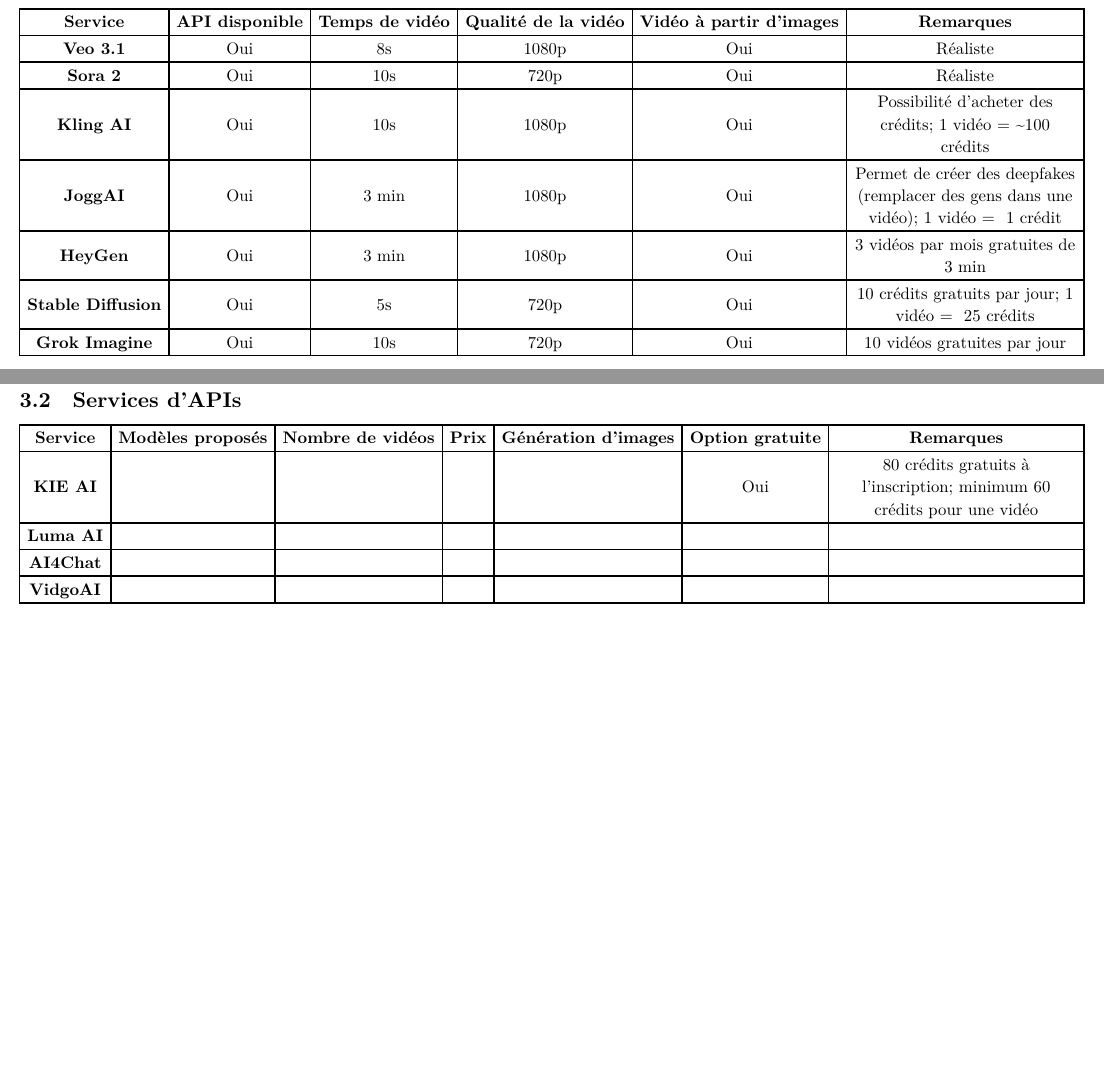
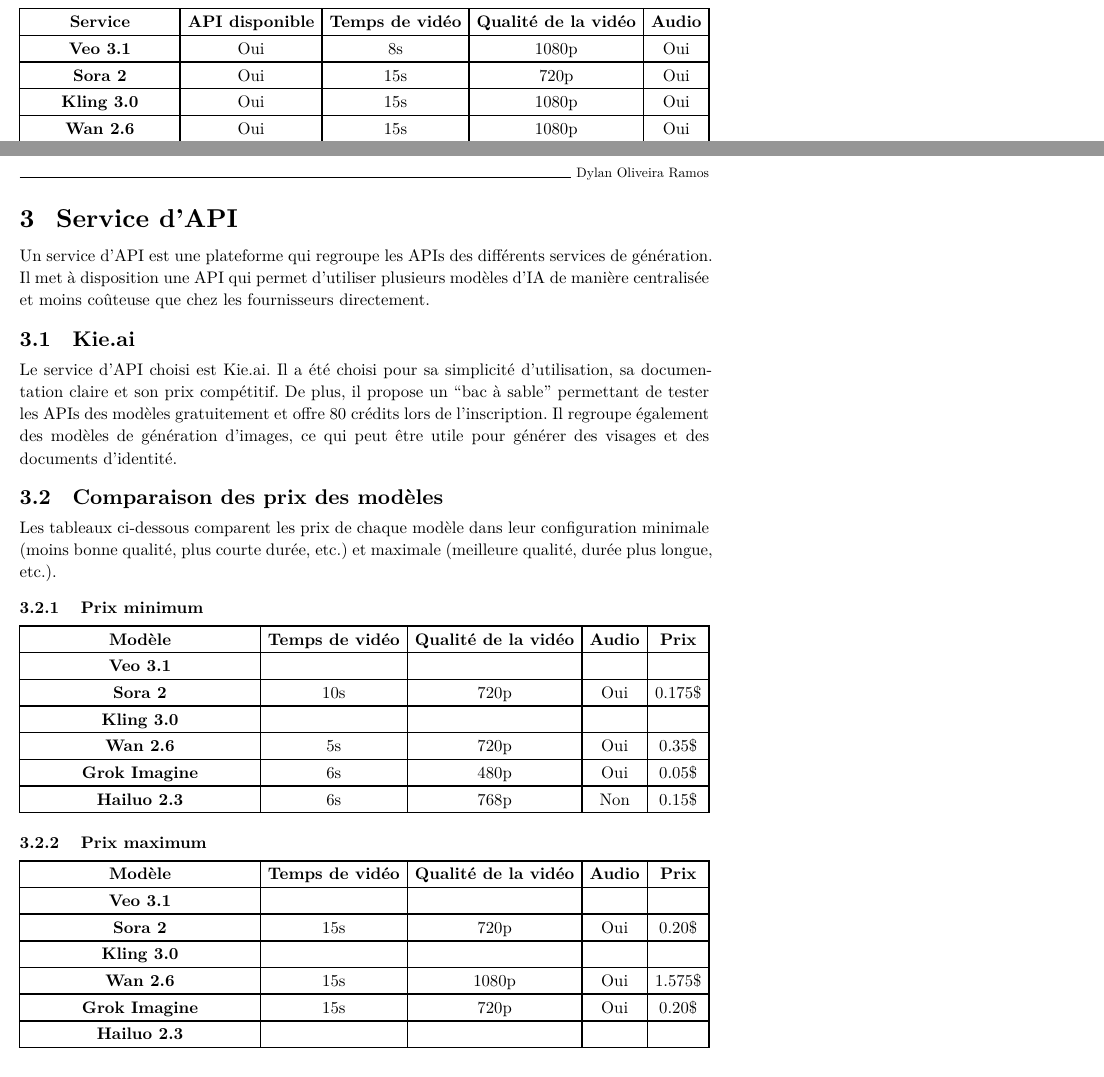
Before and after one commit to dylanramos/ai-facial-recognition-breaker, a Typst document (docs/rapports-de-recherche/services-de-generation/services-de-generation.typ): two parts of pages 3 and 4 of 5 before the commit and two parts of pages 2 and 3 of 3 after it, joined at a grey line, cut so that both start at the same text, the shorter picture padded with empty space. The pictures show the PDF file docs/rapports-de-recherche/services-de-generation/services-de-generation.pdf that the author committed with the source.

Commit message:
Update docs

```diff
--- a/docs/rapports-de-recherche/services-de-generation/services-de-generation.typ
+++ b/docs/rapports-de-recherche/services-de-generation/services-de-generation.typ
@@ -111,2 +113 @@
 
-= Critères de sélection
@@ -120,2 +132 @@
 
-== Services d'APIs
@@ -129 +135 @@
-#pagebreak()
+== Tableau comparatif
@@ -141,28 +139,26 @@
   align: horizon + center,
-  [*Service*],
-  [*API disponible*],
-  [*Temps de vidéo*],
-  [*Qualité de la vidéo*],
-  [*Vidéo à partir d'images*],
-  [*Remarques*],
+  [*Service*], [*API disponible*], [*Temps de vidéo*], [*Qualité de la vidéo*], [*Audio*],
 
-  [*Veo 3.1*], [Oui], [8s], [1080p], [Oui], [Réaliste],
-  [*Sora 2*], [Oui], [10s], [720p], [Oui], [Réaliste],
-  [*Kling AI*], [Oui], [10s], [1080p], [Oui], [Possibilité d'acheter des crédits; 1 vidéo = \~100 crédits],
-  [*JoggAI*],
-  [Oui],
-  [3 min],
-  [1080p],
-  [Oui],
-  [Permet de créer des deepfakes (remplacer des gens dans une vidéo); 1 vidéo = ~1 crédit],
-
-  [*HeyGen*], [Oui], [3 min], [1080p], [Oui], [3 vidéos par mois gratuites de 3 min],
-  [*Stable Diffusion*], [Oui], [5s], [720p], [Oui], [10 crédits gratuits par jour; 1 vidéo = ~25 crédits],
-  [*Grok Imagine*], [Oui], [10s], [720p], [Oui], [10 vidéos gratuites par jour],
+  [*Veo 3.1*], [Oui], [8s], [1080p], [Oui],
+  [*Sora 2*], [Oui], [15s], [720p], [Oui],
+  [*Kling 3.0*], [Oui], [15s], [1080p], [Oui],
+  [*Wan 2.6*], [Oui], [15s], [1080p], [Oui],
+  [*Grok Imagine*], [Oui], [15s], [720p], [Oui],
+  [*Hailuo 2.3*], [Oui], [10s], [1080p], [Non],
 )
 
-#pagebreak()
+= Service d'API <service-d-api>
 
-== Services d'APIs
+Un service d'API est une plateforme qui regroupe les APIs des différents services de génération. Il met à disposition une API qui permet d'utiliser plusieurs modèles d'IA de manière centralisée et moins coûteuse que chez les fournisseurs directement.
+
+== Kie.ai
+
+Le service d'API choisi est #link("https://kie.ai/")[Kie.ai]. Il a été choisi pour sa simplicité d'utilisation, sa documentation claire et son prix compétitif. De plus, il propose un "bac à sable" permettant de tester les APIs des modèles gratuitement et offre 80 crédits lors de l'inscription. Il regroupe également des modèles de génération d'images, ce qui peut être utile pour générer des visages et des documents d'identité.
+
+== Comparaison des prix des modèles
+
+Les tableaux ci-dessous comparent les prix de chaque modèle dans leur configuration minimale (moins bonne qualité, plus courte durée, etc.) et maximale (meilleure qualité, durée plus longue, etc.).
+
+=== Prix minimum
 
 #table(
@@ -170,20 +166,28 @@
   align: horizon + center,
-  [*Service*],
-  [*Modèles proposés*],
-  [*Nombre de vidéos*],
-  [*Prix*],
-  [*Génération d'images*],
-  [*Option gratuite*],
-  [*Remarques*],
+  [*Modèle*], [*Temps de vidéo*], [*Qualité de la vidéo*], [*Audio*], [*Prix*],
 
-  [*KIE AI*], [], [], [], [], [Oui], [80 crédits gratuits à l'inscription; minimum 60 crédits pour une vidéo],
-  [*Luma AI*], [], [], [], [], [], [],
-  [*AI4Chat*], [], [], [], [], [], [],
-  [*VidgoAI*], [], [], [], [], [], [],
+  [*Veo 3.1*], [], [], [], [],
+  [*Sora 2*], [10s], [720p], [Oui], [0.175\$],
+  [*Kling 3.0*], [], [], [], [],
+  [*Wan 2.6*], [5s], [720p], [Oui], [0.35\$],
+  [*Grok Imagine*], [6s], [480p], [Oui], [0.05\$],
+  [*Hailuo 2.3*], [6s], [768p], [Non], [0.15\$],
 )
 
-#set page(flipped: false)
-#set par(justify: true)
+=== Prix maximum
+
+#table(
+  columns: (1fr, auto, auto, auto, auto),
+  align: horizon + center,
+  [*Modèle*], [*Temps de vidéo*], [*Qualité de la vidéo*], [*Audio*], [*Prix*],
+
+  [*Veo 3.1*], [], [], [], [],
+  [*Sora 2*], [15s], [720p], [Oui], [0.20\$],
+  [*Kling 3.0*], [], [], [], [],
+  [*Wan 2.6*], [15s], [1080p], [Oui], [1.575\$],
+  [*Grok Imagine*], [15s], [720p], [Oui], [0.20\$],
+  [*Hailuo 2.3*], [], [], [], [],
+)
 
 = Exemple de prompt
 
```
Also changed, not shown: docs/rapport/chapitres/00-glossaire.typ (+1 -0 lines), docs/rapports-de-recherche/services-de-generation/services-de-generation.pdf, docs/rapports-de-recherche/services-de-generation/services-de-generation.typ (42 more changed lines).
